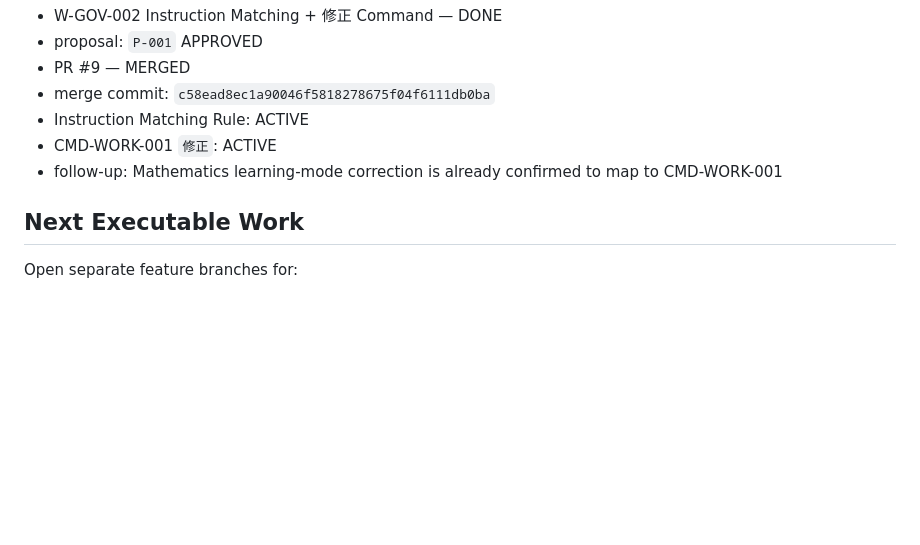
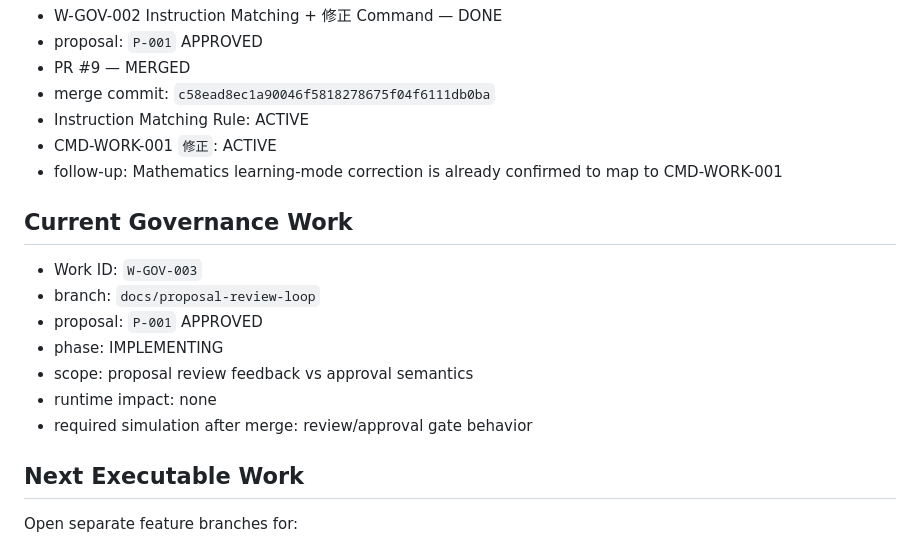
Before and after one commit to paulfields83/kyotsu-step-web, a Markdown page: navigation/CURRENT_POSITION.md, the part around the change. GitHub-like rendering; blank space fills up the shorter version.

Commit message:
docs(nav): track W-GOV-003 proposal review loop

```diff
--- a/navigation/CURRENT_POSITION.md
+++ b/navigation/CURRENT_POSITION.md
@@ -86,6 +86,16 @@ Future work must:
 - CMD-WORK-001 `修正`: ACTIVE
 - follow-up: Mathematics learning-mode correction is already confirmed to map to CMD-WORK-001
 
+## Current Governance Work
+
+- Work ID: `W-GOV-003`
+- branch: `docs/proposal-review-loop`
+- proposal: `P-001` APPROVED
+- phase: IMPLEMENTING
+- scope: proposal review feedback vs approval semantics
+- runtime impact: none
+- required simulation after merge: review/approval gate behavior
+
 ## Next Executable Work
 
 Open separate feature branches for:
```
